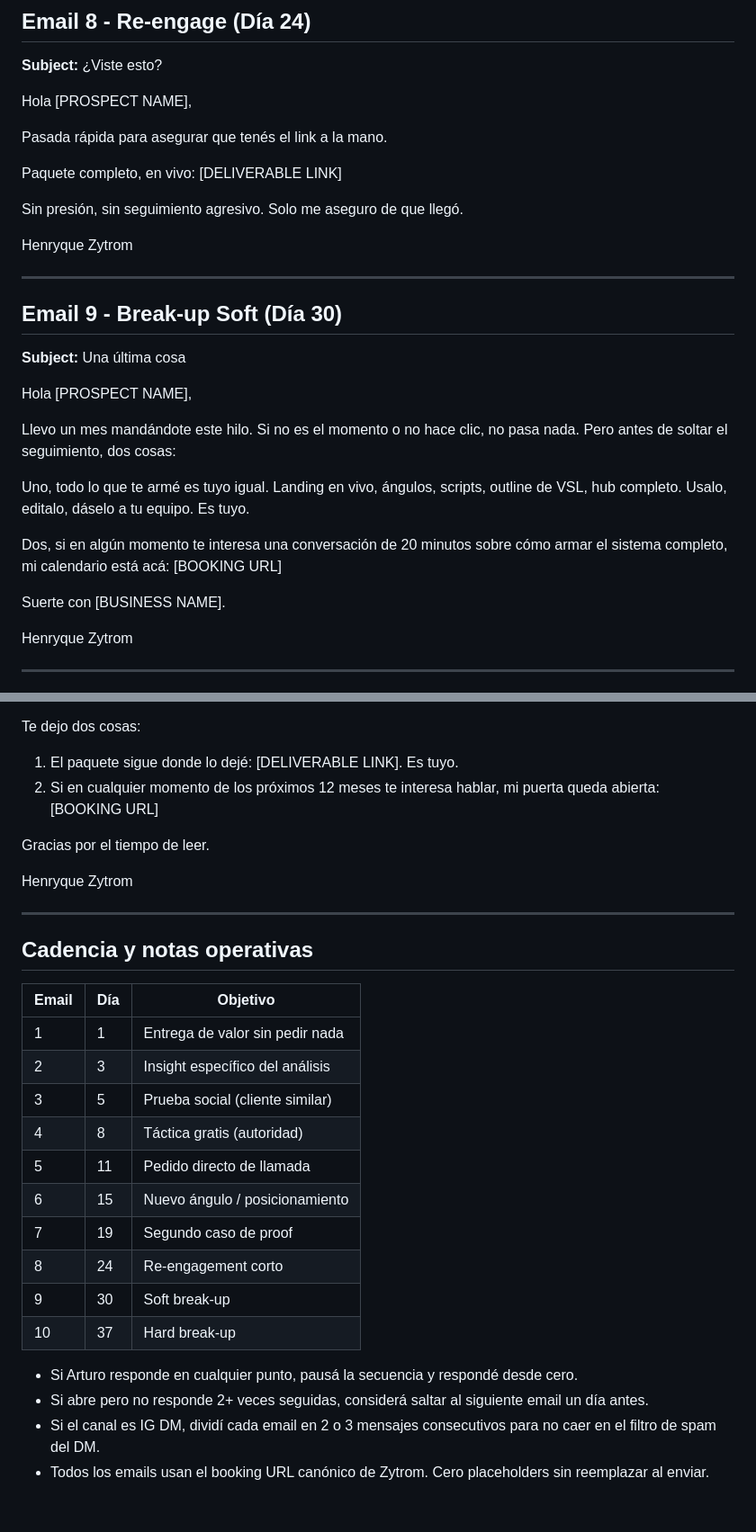
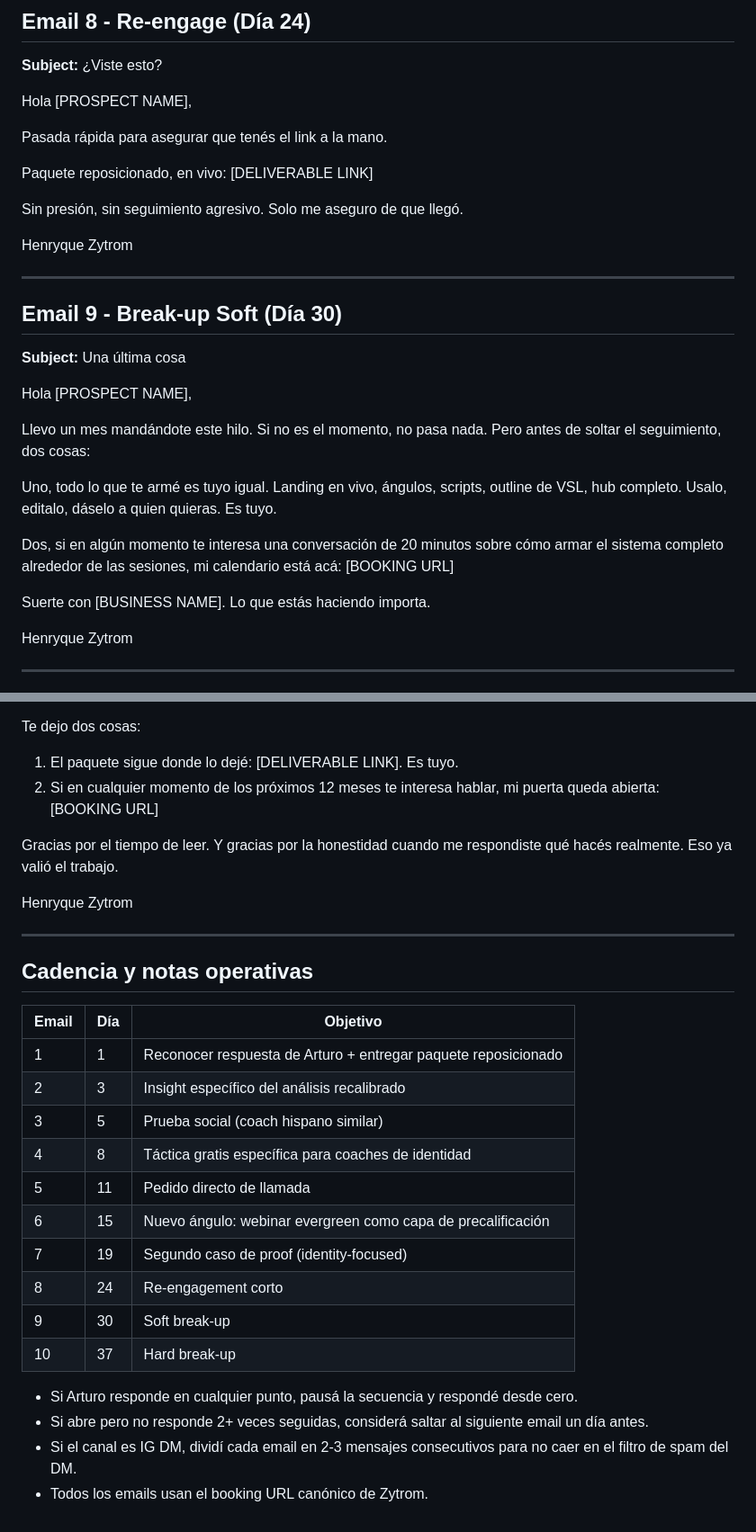
Before and after one commit to henryqueroa/arturo-faccinetto-package, a Markdown page: email-sequence.md, 2 parts joined by grey strips. Shown at 90% size. Drawn GitHub-style.

```diff
--- a/email-sequence.md
+++ b/email-sequence.md
@@ -164,7 +163,7 @@ Hola [PROSPECT NAME],
 
 Pasada rápida para asegurar que tenés el link a la mano.
 
-Paquete completo, en vivo: [DELIVERABLE LINK]
+Paquete reposicionado, en vivo: [DELIVERABLE LINK]
 
 Sin presión, sin seguimiento agresivo. Solo me aseguro de que llegó.
 
@@ -179,13 +178,13 @@ Zytrom
 
 Hola [PROSPECT NAME],
 
-Llevo un mes mandándote este hilo. Si no es el momento o no hace clic, no pasa nada. Pero antes de soltar el seguimiento, dos cosas:
+Llevo un mes mandándote este hilo. Si no es el momento, no pasa nada. Pero antes de soltar el seguimiento, dos cosas:
 
-Uno, todo lo que te armé es tuyo igual. Landing en vivo, ángulos, scripts, outline de VSL, hub completo. Usalo, editalo, dáselo a tu equipo. Es tuyo.
+Uno, todo lo que te armé es tuyo igual. Landing en vivo, ángulos, scripts, outline de VSL, hub completo. Usalo, editalo, dáselo a quien quieras. Es tuyo.
 
-Dos, si en algún momento te interesa una conversación de 20 minutos sobre cómo armar el sistema completo, mi calendario está acá: [BOOKING URL]
+Dos, si en algún momento te interesa una conversación de 20 minutos sobre cómo armar el sistema completo alrededor de las sesiones, mi calendario está acá: [BOOKING URL]
 
-Suerte con [BUSINESS NAME].
+Suerte con [BUSINESS NAME]. Lo que estás haciendo importa.
 
 Henryque
 Zytrom
@@ -204,7 +203,7 @@ Te dejo dos cosas:
 1. El paquete sigue donde lo dejé: [DELIVERABLE LINK]. Es tuyo.
 2. Si en cualquier momento de los próximos 12 meses te interesa hablar, mi puerta queda abierta: [BOOKING URL]
 
-Gracias por el tiempo de leer.
+Gracias por el tiempo de leer. Y gracias por la honestidad cuando me respondiste qué hacés realmente. Eso ya valió el trabajo.
 
 Henryque
 Zytrom
@@ -215,18 +214,18 @@ Zytrom
 
 | Email | Día | Objetivo |
 |-------|-----|----------|
-| 1 | 1 | Entrega de valor sin pedir nada |
-| 2 | 3 | Insight específico del análisis |
-| 3 | 5 | Prueba social (cliente similar) |
-| 4 | 8 | Táctica gratis (autoridad) |
+| 1 | 1 | Reconocer respuesta de Arturo + entregar paquete reposicionado |
+| 2 | 3 | Insight específico del análisis recalibrado |
+| 3 | 5 | Prueba social (coach hispano similar) |
+| 4 | 8 | Táctica gratis específica para coaches de identidad |
 | 5 | 11 | Pedido directo de llamada |
-| 6 | 15 | Nuevo ángulo / posicionamiento |
-| 7 | 19 | Segundo caso de proof |
+| 6 | 15 | Nuevo ángulo: webinar evergreen como capa de precalificación |
+| 7 | 19 | Segundo caso de proof (identity-focused) |
 | 8 | 24 | Re-engagement corto |
 | 9 | 30 | Soft break-up |
 | 10 | 37 | Hard break-up |
 
 - Si Arturo responde en cualquier punto, pausá la secuencia y respondé desde cero.
 - Si abre pero no responde 2+ veces seguidas, considerá saltar al siguiente email un día antes.
-- Si el canal es IG DM, dividí cada email en 2 o 3 mensajes consecutivos para no caer en el filtro de spam del DM.
-- Todos los emails usan el booking URL canónico de Zytrom. Cero placeholders sin reemplazar al enviar.
+- Si el canal es IG DM, dividí cada email en 2-3 mensajes consecutivos para no caer en el filtro de spam del DM.
+- Todos los emails usan el booking URL canónico de Zytrom.
```
Also changed, not shown: other parts of email-sequence.md (+33 -34 lines), loom-script.md (+16 -21 lines).
